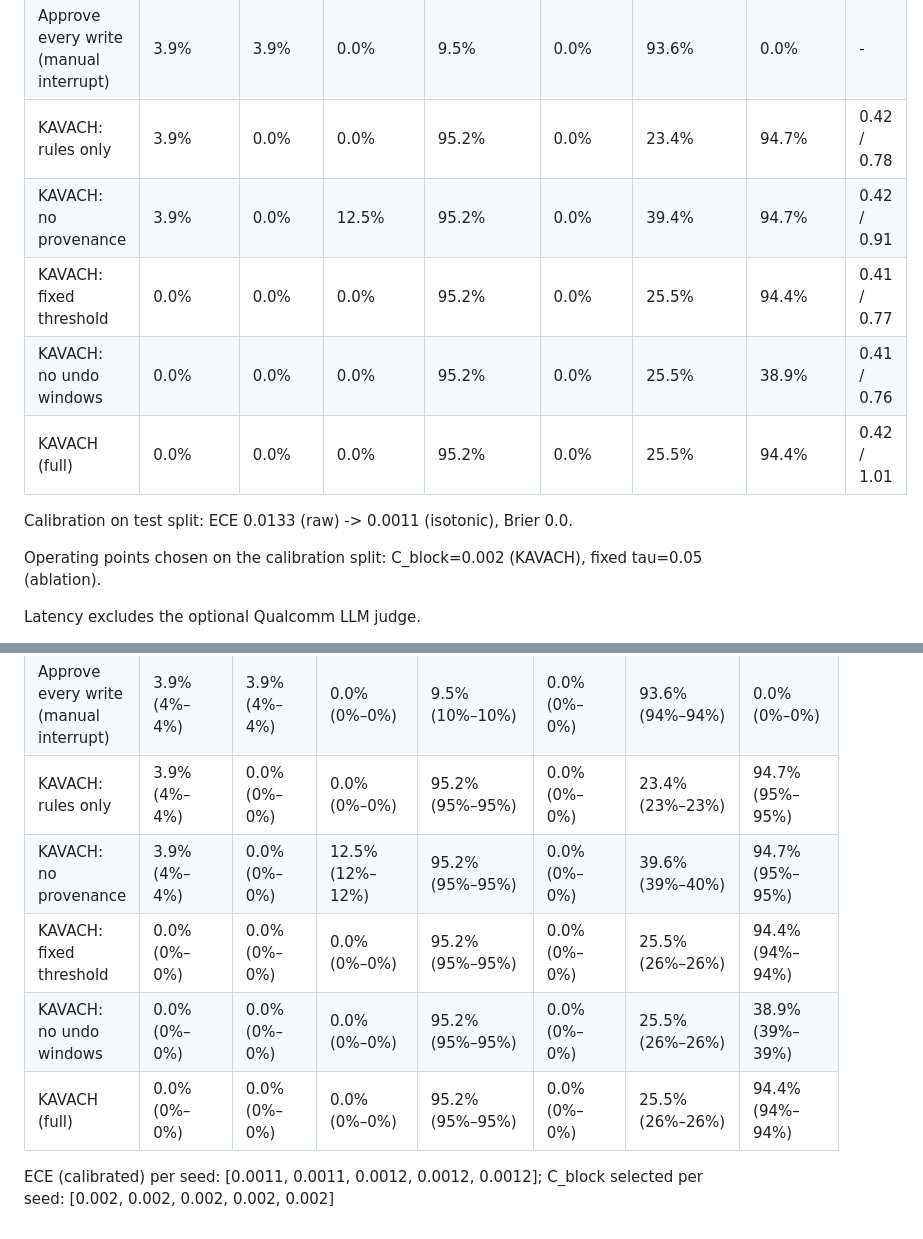
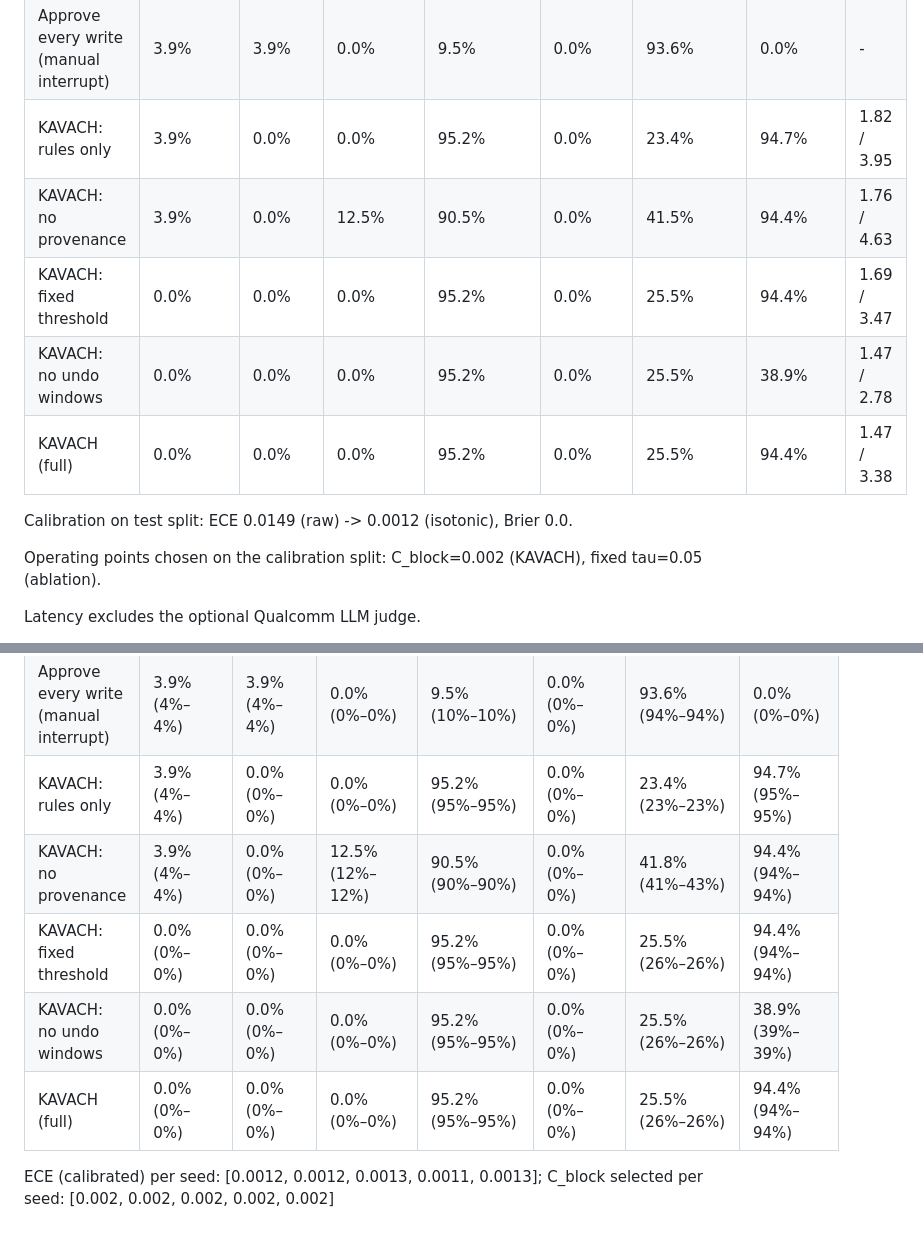
Before and after one commit to VismayHS/Kavach_Guardrail, a Markdown page: bench/results/RESULTS.md, 2 parts joined by grey strips. Rendered like a GitHub page.

```diff
--- a/bench/results/RESULTS.md
+++ b/bench/results/RESULTS.md
@@ -12,13 +12,13 @@ Suite: 940 labelled scenarios, 47 families; train 210 / calibration 84 / test 28
 | Static denylist (text match) | 87.2% | 87.2% | 100.0% | 100.0% | 0.0% | 0.0% | 0.0% | - |
 | Tool-type gating | 38.5% | 38.5% | 25.0% | 47.6% | 0.0% | 57.5% | 0.0% | - |
 | Approve every write (manual interrupt) | 3.9% | 3.9% | 0.0% | 9.5% | 0.0% | 93.6% | 0.0% | - |
-| KAVACH: rules only | 3.9% | 0.0% | 0.0% | 95.2% | 0.0% | 23.4% | 94.7% | 0.42 / 0.78 |
-| KAVACH: no provenance | 3.9% | 0.0% | 12.5% | 95.2% | 0.0% | 39.4% | 94.7% | 0.42 / 0.91 |
-| KAVACH: fixed threshold | 0.0% | 0.0% | 0.0% | 95.2% | 0.0% | 25.5% | 94.4% | 0.41 / 0.77 |
-| KAVACH: no undo windows | 0.0% | 0.0% | 0.0% | 95.2% | 0.0% | 25.5% | 38.9% | 0.41 / 0.76 |
-| KAVACH (full) | 0.0% | 0.0% | 0.0% | 95.2% | 0.0% | 25.5% | 94.4% | 0.42 / 1.01 |
+| KAVACH: rules only | 3.9% | 0.0% | 0.0% | 95.2% | 0.0% | 23.4% | 94.7% | 1.82 / 3.95 |
+| KAVACH: no provenance | 3.9% | 0.0% | 12.5% | 90.5% | 0.0% | 41.5% | 94.4% | 1.76 / 4.63 |
+| KAVACH: fixed threshold | 0.0% | 0.0% | 0.0% | 95.2% | 0.0% | 25.5% | 94.4% | 1.69 / 3.47 |
+| KAVACH: no undo windows | 0.0% | 0.0% | 0.0% | 95.2% | 0.0% | 25.5% | 38.9% | 1.47 / 2.78 |
+| KAVACH (full) | 0.0% | 0.0% | 0.0% | 95.2% | 0.0% | 25.5% | 94.4% | 1.47 / 3.38 |
 
-Calibration on test split: ECE 0.0133 (raw) -> 0.0011 (isotonic), Brier 0.0.
+Calibration on test split: ECE 0.0149 (raw) -> 0.0012 (isotonic), Brier 0.0.
 
 Operating points chosen on the calibration split: C_block=0.002 (KAVACH), fixed tau=0.05 (ablation).
 
@@ -33,9 +33,9 @@ Latency excludes the optional Qualcomm LLM judge.
 | Tool-type gating | 38.5% (38%–38%) | 38.5% (38%–38%) | 25.0% (25%–25%) | 47.6% (48%–48%) | 0.0% (0%–0%) | 57.5% (57%–57%) | 0.0% (0%–0%) |
 | Approve every write (manual interrupt) | 3.9% (4%–4%) | 3.9% (4%–4%) | 0.0% (0%–0%) | 9.5% (10%–10%) | 0.0% (0%–0%) | 93.6% (94%–94%) | 0.0% (0%–0%) |
 | KAVACH: rules only | 3.9% (4%–4%) | 0.0% (0%–0%) | 0.0% (0%–0%) | 95.2% (95%–95%) | 0.0% (0%–0%) | 23.4% (23%–23%) | 94.7% (95%–95%) |
-| KAVACH: no provenance | 3.9% (4%–4%) | 0.0% (0%–0%) | 12.5% (12%–12%) | 95.2% (95%–95%) | 0.0% (0%–0%) | 39.6% (39%–40%) | 94.7% (95%–95%) |
+| KAVACH: no provenance | 3.9% (4%–4%) | 0.0% (0%–0%) | 12.5% (12%–12%) | 90.5% (90%–90%) | 0.0% (0%–0%) | 41.8% (41%–43%) | 94.4% (94%–94%) |
 | KAVACH: fixed threshold | 0.0% (0%–0%) | 0.0% (0%–0%) | 0.0% (0%–0%) | 95.2% (95%–95%) | 0.0% (0%–0%) | 25.5% (26%–26%) | 94.4% (94%–94%) |
 | KAVACH: no undo windows | 0.0% (0%–0%) | 0.0% (0%–0%) | 0.0% (0%–0%) | 95.2% (95%–95%) | 0.0% (0%–0%) | 25.5% (26%–26%) | 38.9% (39%–39%) |
 | KAVACH (full) | 0.0% (0%–0%) | 0.0% (0%–0%) | 0.0% (0%–0%) | 95.2% (95%–95%) | 0.0% (0%–0%) | 25.5% (26%–26%) | 94.4% (94%–94%) |
 
-ECE (calibrated) per seed: [0.0011, 0.0011, 0.0012, 0.0012, 0.0012]; C_block selected per seed: [0.002, 0.002, 0.002, 0.002, 0.002]
+ECE (calibrated) per seed: [0.0012, 0.0012, 0.0013, 0.0011, 0.0013]; C_block selected per seed: [0.002, 0.002, 0.002, 0.002, 0.002]
```
Also changed, not shown: bench/results/INFOSYS_COMPARISON.md (+33 -23 lines), bench/results/LOFO.md (+2 -2 lines), bench/results/calibration.png, bench/results/pareto.png, bench/results/systems.png, 7 other files.
